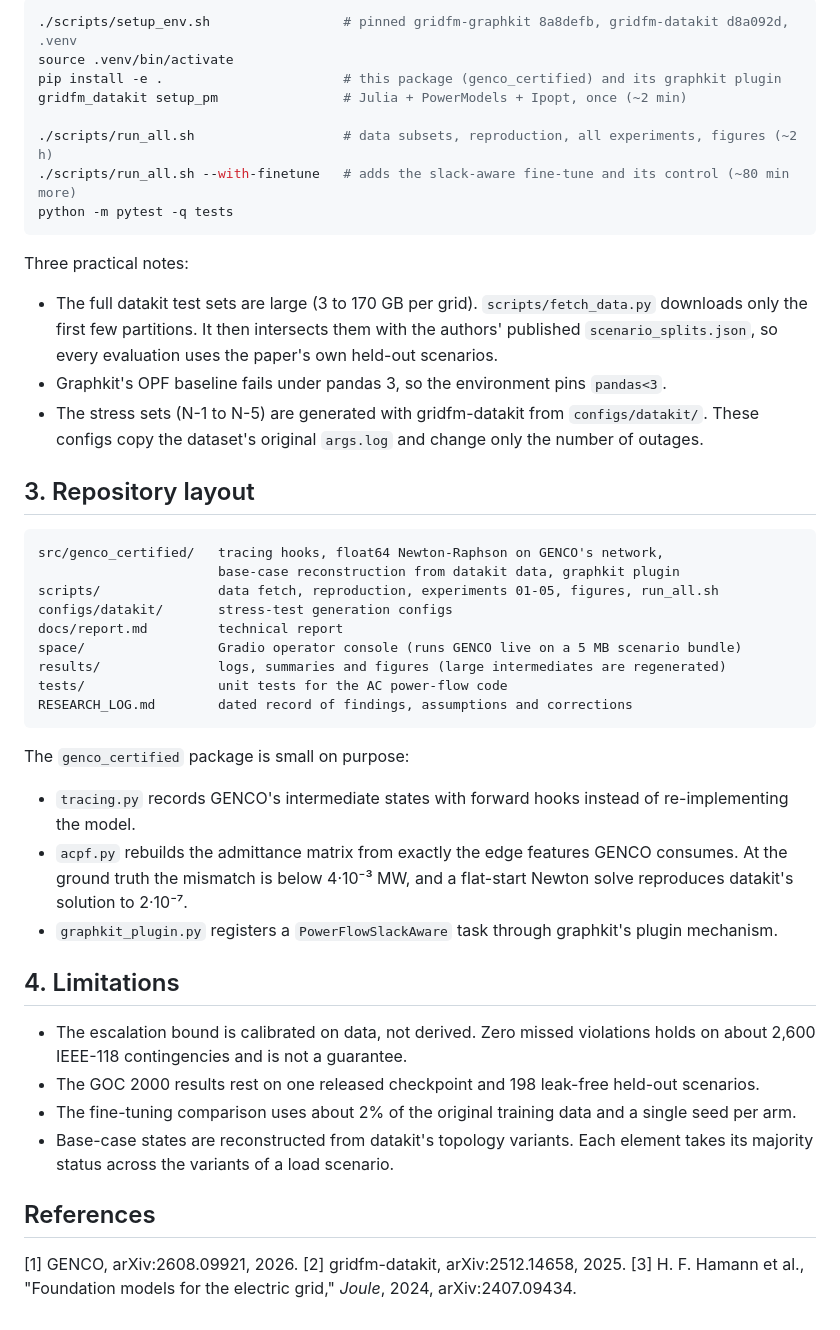
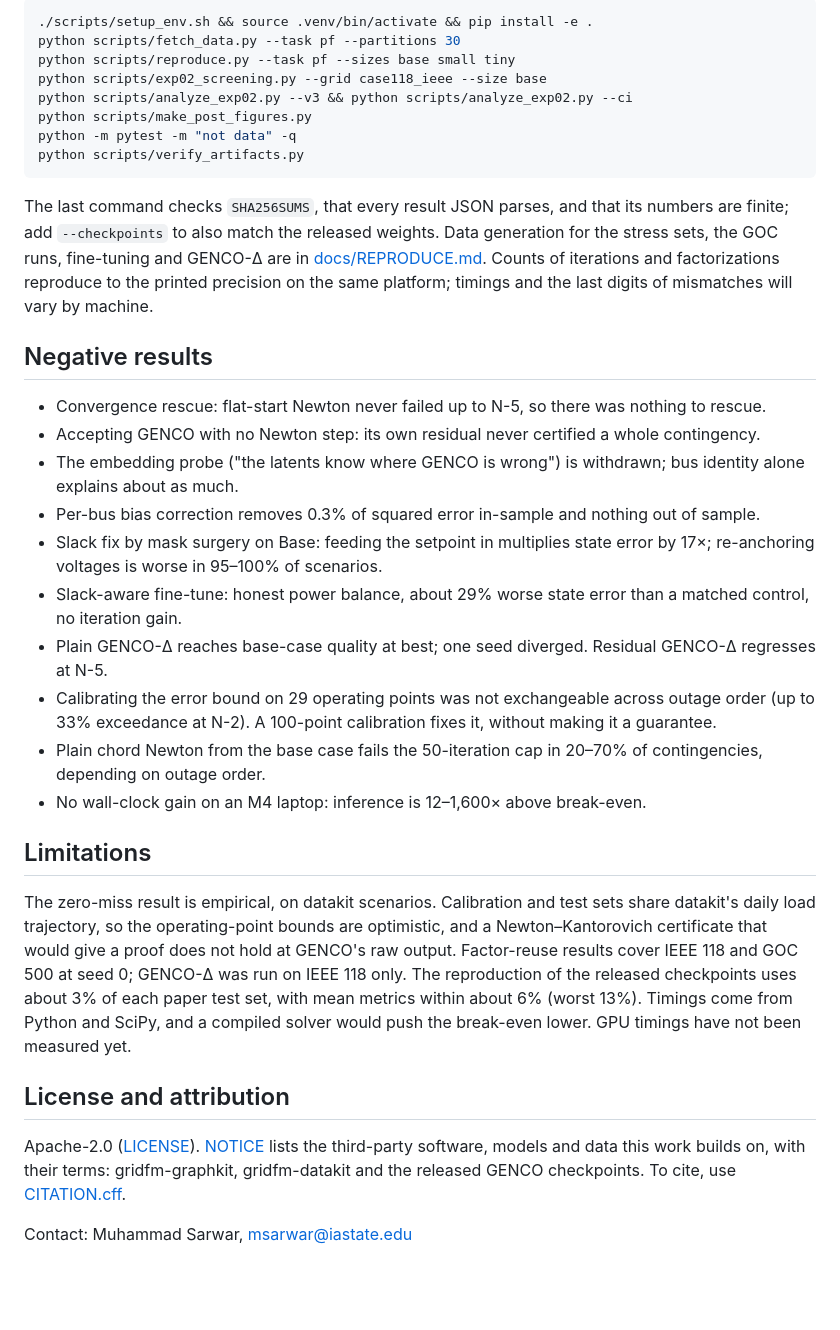
Before and after one commit to msarwar20/genco-certified, a Markdown page: README.md, the part around one of its changes. GitHub-like rendering; blank space fills up the shorter version.

Commit message:
README rewritten to match post draft; report.md marked as pre-correction

````diff
--- a/README.md
+++ b/README.md
@@ -54,48 +52,36 @@ Requirements: Python 3.12 (gridfm-graphkit does not support 3.13+), [uv](https:/
 
 ```bash
-./scripts/setup_env.sh                 # pinned gridfm-graphkit 8a8defb, gridfm-datakit d8a092d, .venv
-source .venv/bin/activate
-pip install -e .                       # this package (genco_certified) and its graphkit plugin
-gridfm_datakit setup_pm                # Julia + PowerModels + Ipopt, once (~2 min)
-
-./scripts/run_all.sh                   # data subsets, reproduction, all experiments, figures (~2 h)
-./scripts/run_all.sh --with-finetune   # adds the slack-aware fine-tune and its control (~80 min more)
-python -m pytest -q tests
+./scripts/setup_env.sh && source .venv/bin/activate && pip install -e .
+python scripts/fetch_data.py --task pf --partitions 30
+python scripts/reproduce.py --task pf --sizes base small tiny
+python scripts/exp02_screening.py --grid case118_ieee --size base
+python scripts/analyze_exp02.py --v3 && python scripts/analyze_exp02.py --ci
+python scripts/make_post_figures.py
+python -m pytest -m "not data" -q
+python scripts/verify_artifacts.py
 ```
 
-Three practical notes:
-- The full datakit test sets are large (3 to 170 GB per grid). `scripts/fetch_data.py` downloads only the first few partitions. It then intersects them with the authors' published `scenario_splits.json`, so every evaluation uses the paper's own held-out scenarios.
-- Graphkit's OPF baseline fails under pandas 3, so the environment pins `pandas<3`.
-- The stress sets (N-1 to N-5) are generated with gridfm-datakit from `configs/datakit/`. These configs copy the dataset's original `args.log` and change only the number of outages.
+The last command checks `SHA256SUMS`, that every result JSON parses, and that its numbers are finite; add `--checkpoints` to also match the released weights. Data generation for the stress sets, the GOC runs, fine-tuning and GENCO-Δ are in [docs/REPRODUCE.md](docs/REPRODUCE.md). Counts of iterations and factorizations reproduce to the printed precision on the same platform; timings and the last digits of mismatches will vary by machine.
 
-## 3. Repository layout
+## Negative results
 
-```
-src/genco_certified/   tracing hooks, float64 Newton-Raphson on GENCO's network,
-                       base-case reconstruction from datakit data, graphkit plugin
-scripts/               data fetch, reproduction, experiments 01-05, figures, run_all.sh
-configs/datakit/       stress-test generation configs
-docs/report.md         technical report
-space/                 Gradio operator console (runs GENCO live on a 5 MB scenario bundle)
-results/               logs, summaries and figures (large intermediates are regenerated)
-tests/                 unit tests for the AC power-flow code
-RESEARCH_LOG.md        dated record of findings, assumptions and corrections
-```
+- Convergence rescue: flat-start Newton never failed up to N-5, so there was nothing to rescue.
+- Accepting GENCO with no Newton step: its own residual never certified a whole contingency.
+- The embedding probe ("the latents know where GENCO is wrong") is withdrawn; bus identity alone explains about as much.
+- Per-bus bias correction removes 0.3% of squared error in-sample and nothing out of sample.
+- Slack fix by mask surgery on Base: feeding the setpoint in multiplies state error by 17×; re-anchoring voltages is worse in 95–100% of scenarios.
+- Slack-aware fine-tune: honest power balance, about 29% worse state error than a matched control, no iteration gain.
+- Plain GENCO-Δ reaches base-case quality at best; one seed diverged. Residual GENCO-Δ regresses at N-5.
+- Calibrating the error bound on 29 operating points was not exchangeable across outage order (up to 33% exceedance at N-2). A 100-point calibration fixes it, without making it a guarantee.
+- Plain chord Newton from the base case fails the 50-iteration cap in 20–70% of contingencies, depending on outage order.
+- No wall-clock gain on an M4 laptop: inference is 12–1,600× above break-even.
 
-The `genco_certified` package is small on purpose:
-- `tracing.py` records GENCO's intermediate states with forward hooks instead of re-implementing the model.
-- `acpf.py` rebuilds the admittance matrix from exactly the edge features GENCO consumes. At the ground truth the mismatch is below 4·10⁻³ MW, and a flat-start Newton solve reproduces datakit's solution to 2·10⁻⁷.
-- `graphkit_plugin.py` registers a `PowerFlowSlackAware` task through graphkit's plugin mechanism.
+## Limitations
 
-## 4. Limitations
+The zero-miss result is empirical, on datakit scenarios. Calibration and test sets share datakit's daily load trajectory, so the operating-point bounds are optimistic, and a Newton–Kantorovich certificate that would give a proof does not hold at GENCO's raw output. Factor-reuse results cover IEEE 118 and GOC 500 at seed 0; GENCO-Δ was run on IEEE 118 only. The reproduction of the released checkpoints uses about 3% of each paper test set, with mean metrics within about 6% (worst 13%). Timings come from Python and SciPy, and a compiled solver would push the break-even lower. GPU timings have not been measured yet.
 
-- The escalation bound is calibrated on data, not derived. Zero missed violations holds on about 2,600 IEEE-118 contingencies and is not a guarantee.
-- The GOC 2000 results rest on one released checkpoint and 198 leak-free held-out scenarios.
-- The fine-tuning comparison uses about 2% of the original training data and a single seed per arm.
-- Base-case states are reconstructed from datakit's topology variants. Each element takes its majority status across the variants of a load scenario.
+## License and attribution
 
-## References
+Apache-2.0 ([LICENSE](LICENSE)). [NOTICE](NOTICE) lists the third-party software, models and data this work builds on, with their terms: gridfm-graphkit, gridfm-datakit and the released GENCO checkpoints. To cite, use [CITATION.cff](CITATION.cff).
 
-[1] GENCO, arXiv:2608.09921, 2026.
-[2] gridfm-datakit, arXiv:2512.14658, 2025.
-[3] H. F. Hamann et al., "Foundation models for the electric grid," *Joule*, 2024, arXiv:2407.09434.
+Contact: Muhammad Sarwar, msarwar@iastate.edu
````
Also changed, not shown: other parts of README.md (+38 -40 lines).
